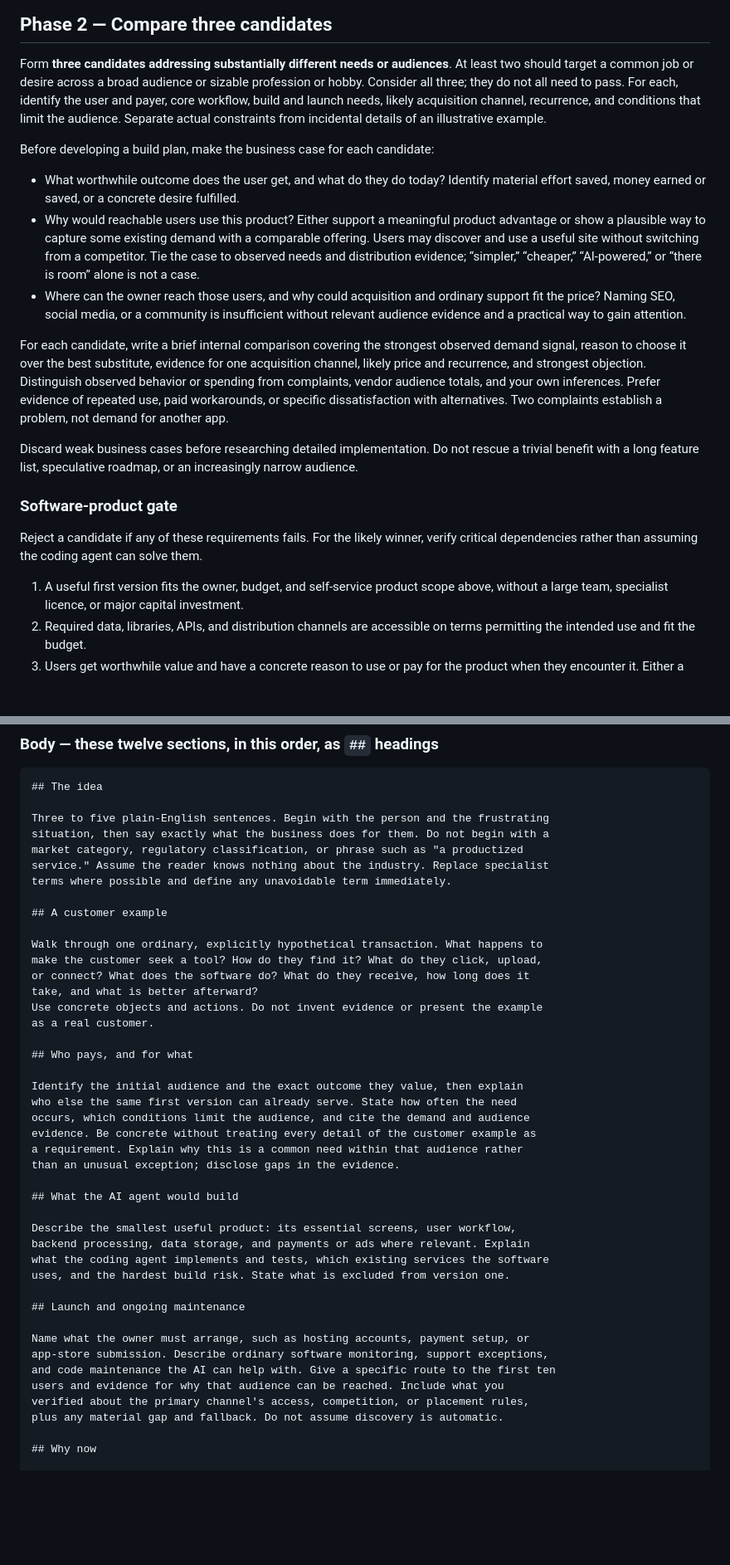
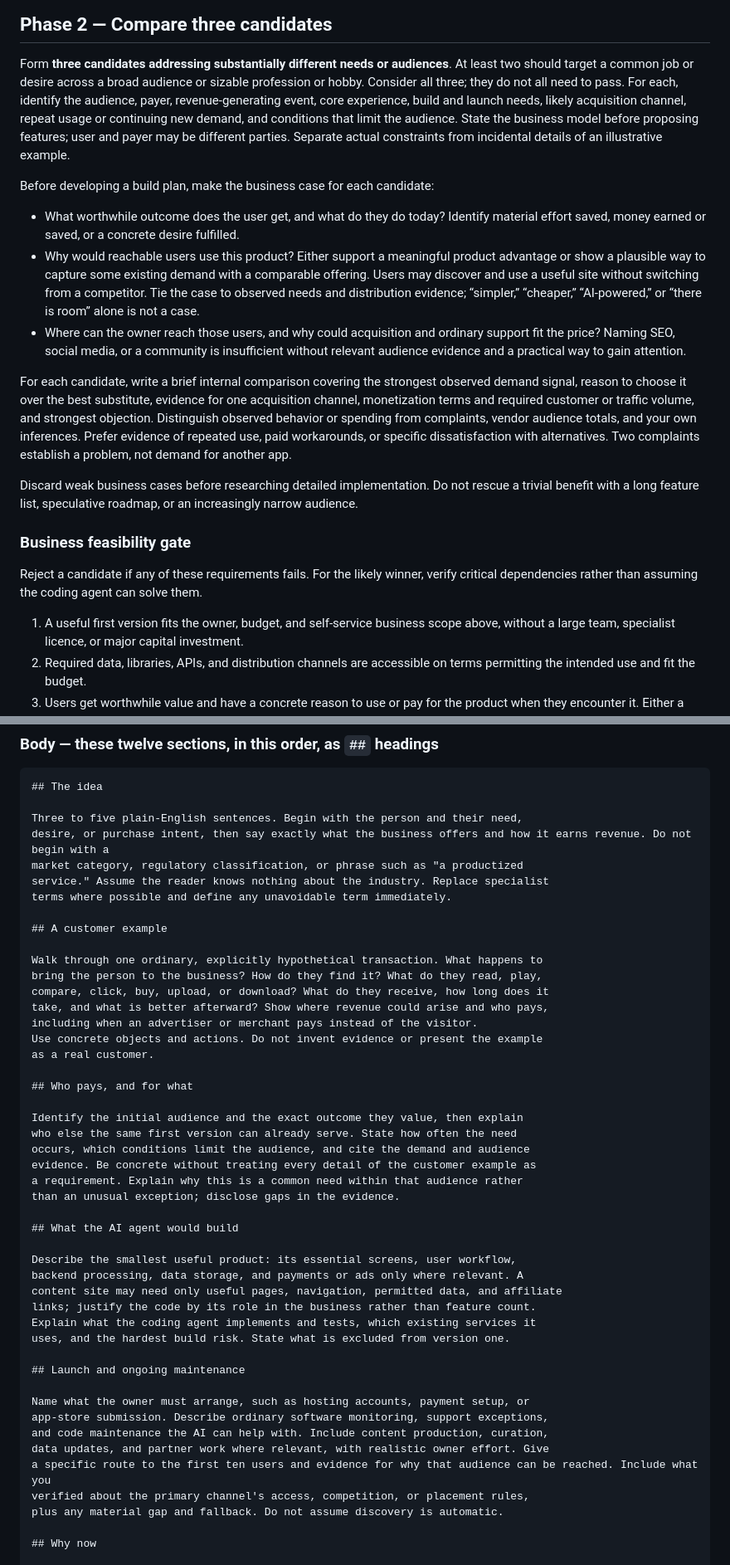
Before and after one commit to sashachernin/bonnie-agent, a Markdown page: agent/research-prompt.md, 2 parts joined by grey strips. Shown at 83% size. Rendered like a GitHub page; blank space fills up the shorter version.

````diff
--- a/agent/research-prompt.md
+++ b/agent/research-prompt.md
@@ -127,8 +149,10 @@ hypothetical examples, and unresolved willingness to pay.
 Form **three candidates addressing substantially different needs or audiences**.
 At least two should target a common job or desire across a broad audience or
 sizable profession or hobby. Consider all three; they do not all need to pass.
-For each, identify the user and payer, core workflow, build and launch needs,
-likely acquisition channel, recurrence, and conditions that limit the audience.
+For each, identify the audience, payer, revenue-generating event, core experience,
+build and launch needs, likely acquisition channel, repeat usage or continuing
+new demand, and conditions that limit the audience. State the business model
+before proposing features; user and payer may be different parties.
 Separate actual constraints from incidental details of an illustrative example.
 
 Before developing a build plan, make the business case for each candidate:
@@ -146,7 +170,8 @@ Before developing a build plan, make the business case for each candidate:
 
 For each candidate, write a brief internal comparison covering the strongest
 observed demand signal, reason to choose it over the best substitute, evidence
-for one acquisition channel, likely price and recurrence, and strongest objection.
+for one acquisition channel, monetization terms and required customer or traffic
+volume, and strongest objection.
 Distinguish observed behavior or spending from complaints, vendor audience totals,
 and your own inferences. Prefer evidence of repeated use, paid workarounds, or
 specific dissatisfaction with alternatives. Two complaints establish a problem,
@@ -156,12 +181,12 @@ Discard weak business cases before researching detailed implementation. Do not
 rescue a trivial benefit with a long feature list, speculative roadmap, or an
 increasingly narrow audience.
 
-### Software-product gate
+### Business feasibility gate
 
 Reject a candidate if any of these requirements fails. For the likely winner,
 verify critical dependencies rather than assuming the coding agent can solve them.
 
-1. A useful first version fits the owner, budget, and self-service product scope
+1. A useful first version fits the owner, budget, and self-service business scope
    above, without a large team, specialist licence, or major capital investment.
 2. Required data, libraries, APIs, and distribution channels are accessible on
    terms permitting the intended use and fit the budget.
@@ -332,8 +359,8 @@ not add keys. If a value would contain a colon followed by a space, reword it.
 ```markdown
 ## The idea
 
-Three to five plain-English sentences. Begin with the person and the frustrating
-situation, then say exactly what the business does for them. Do not begin with a
+Three to five plain-English sentences. Begin with the person and their need,
+desire, or purchase intent, then say exactly what the business offers and how it earns revenue. Do not begin with a
 market category, regulatory classification, or phrase such as "a productized
 service." Assume the reader knows nothing about the industry. Replace specialist
 terms where possible and define any unavoidable term immediately.
@@ -341,9 +368,10 @@ terms where possible and define any unavoidable term immediately.
 ## A customer example
 
 Walk through one ordinary, explicitly hypothetical transaction. What happens to
-make the customer seek a tool? How do they find it? What do they click, upload,
-or connect? What does the software do? What do they receive, how long does it
-take, and what is better afterward?
+bring the person to the business? How do they find it? What do they read, play,
+compare, click, buy, upload, or download? What do they receive, how long does it
+take, and what is better afterward? Show where revenue could arise and who pays,
+including when an advertiser or merchant pays instead of the visitor.
 Use concrete objects and actions. Do not invent evidence or present the example
 as a real customer.
 
@@ -359,16 +387,19 @@ than an unusual exception; disclose gaps in the evidence.
 ## What the AI agent would build
 
 Describe the smallest useful product: its essential screens, user workflow,
-backend processing, data storage, and payments or ads where relevant. Explain
-what the coding agent implements and tests, which existing services the software
+backend processing, data storage, and payments or ads only where relevant. A
+content site may need only useful pages, navigation, permitted data, and affiliate
+links; justify the code by its role in the business rather than feature count.
+Explain what the coding agent implements and tests, which existing services it
 uses, and the hardest build risk. State what is excluded from version one.
 
 ## Launch and ongoing maintenance
 
 Name what the owner must arrange, such as hosting accounts, payment setup, or
 app-store submission. Describe ordinary software monitoring, support exceptions,
-and code maintenance the AI can help with. Give a specific route to the first ten
-users and evidence for why that audience can be reached. Include what you
+and code maintenance the AI can help with. Include content production, curation,
+data updates, and partner work where relevant, with realistic owner effort. Give
+a specific route to the first ten users and evidence for why that audience can be reached. Include what you
 verified about the primary channel's access, competition, or placement rules,
 plus any material gap and fallback. Do not assume discovery is automatic.
 
````
Also changed, not shown: other parts of agent/research-prompt.md (+50 -25 lines), README.md (+12 -9 lines).
